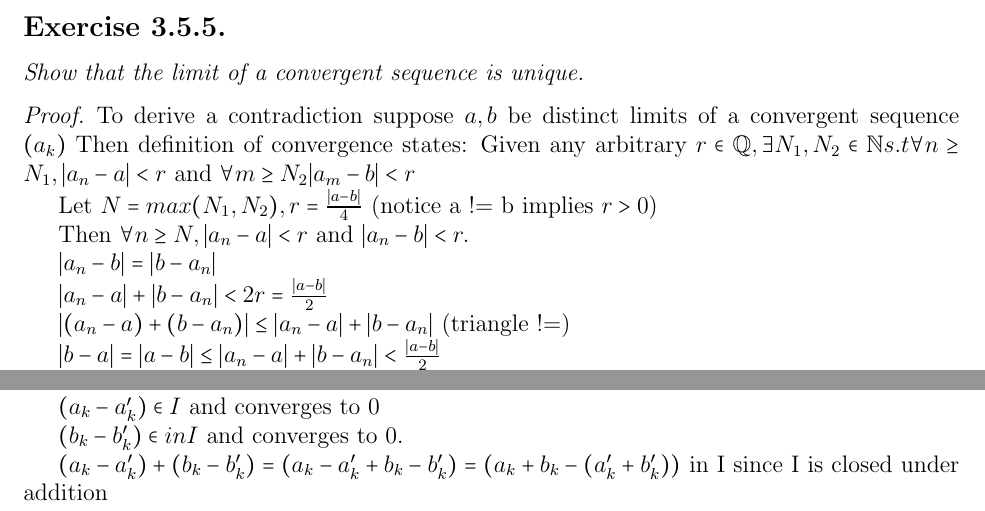
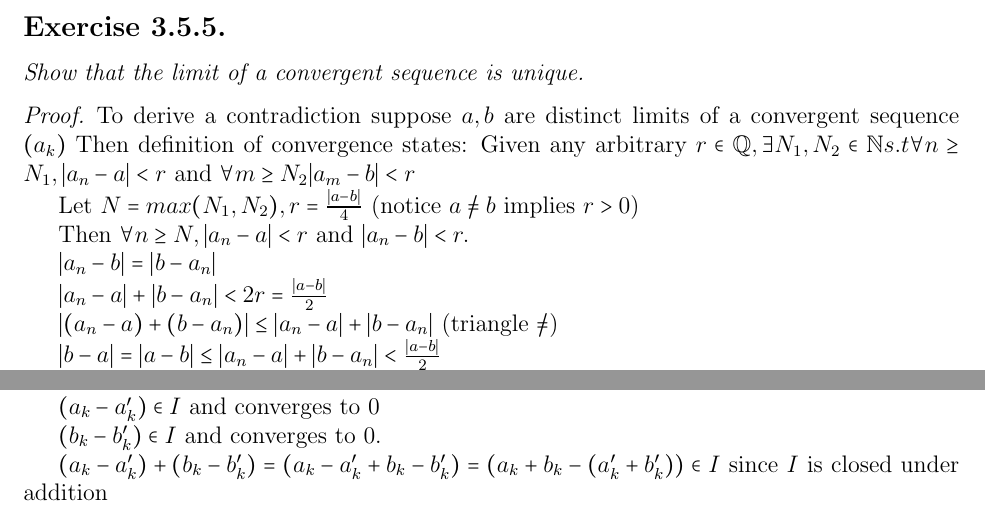
Before and after one commit to WateryWhale/Math347H, a LaTeX problem sheet (HW7/HW7.tex): two parts of pages 1 and 3 of 3, joined at a grey line, cut so that both start at the same text. Compiled offline with pdfLaTeX.

Commit message:
Typos in HW7

```diff
--- a/HW7/HW7.tex
+++ b/HW7/HW7.tex
@@ -10,11 +10,11 @@
     \subsection*{Exercise 3.5.5.}
         \textit{Show that the limit of a convergent sequence is unique.}
         \begin{proof}
-            To derive a contradiction suppose $a,b$ be distinct limits of a convergent sequence $(a_k)$
+            To derive a contradiction suppose $a,b$ are distinct limits of a convergent sequence $(a_k)$
             Then definition of convergence states:
             Given any arbitrary $r \in \mathbb{Q}, \exists N_1, N_2 \in \mathbb{N} s.t \forall n \ge N_1, |a_n - a| < r$ and $\forall m \ge N_2 |a_m - b| < r$
 
-            Let $N=max(N_1, N_2), r = \frac{|a-b|}{4}$ (notice a != b implies $r > 0$)
+            Let $N=max(N_1, N_2), r = \frac{|a-b|}{4}$ (notice $a\not = b$ implies $r > 0$)
 
             Then $\forall n \ge N, |a_n - a| < r$ and $|a_n - b| < r.$
 
@@ -22,7 +22,7 @@
 
             $|a_n - a| + |b - a_n| < 2r = \frac{|a-b|}{2}$
 
-            $|(a_n-a)+(b-a_n)| \le |a_n - a| + |b - a_n|$ (triangle !=)
+            $|(a_n-a)+(b-a_n)| \le |a_n - a| + |b - a_n|$ (triangle $\not =$)
 
             $|b-a| = |a-b| \le |a_n - a| + |b - a_n| < \frac{|a-b|}{2}$
 
@@ -108,9 +108,9 @@
 
             $(a_k-a’_k) \in I$ and converges to 0
 
-            $(b_k - b’_k) \in in I$ and converges to 0.
+            $(b_k - b’_k) \in I$ and converges to 0.
 
-            $(a_k-a’_k) + (b_k - b’_k) = (a_k-a’_k + b_k - b’_k) = (a_k+b_k - (a’_k+b’_k))$ in I since I is closed under addition
+            $(a_k-a’_k) + (b_k - b’_k) = (a_k-a’_k + b_k - b’_k) = (a_k+b_k - (a’_k+b’_k)) \in I$ since $I$ is closed under addition
 
             $(a_k+b_k ) \sim (a’_k+b’_k)$
 
```
Also changed, not shown: HW7/HW7.pdf, HW7/HW7.tex (2 more changed lines), 3 other files.
